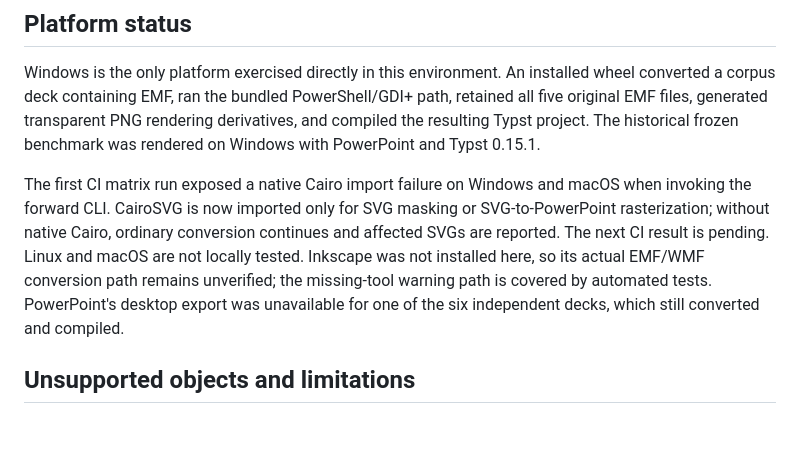
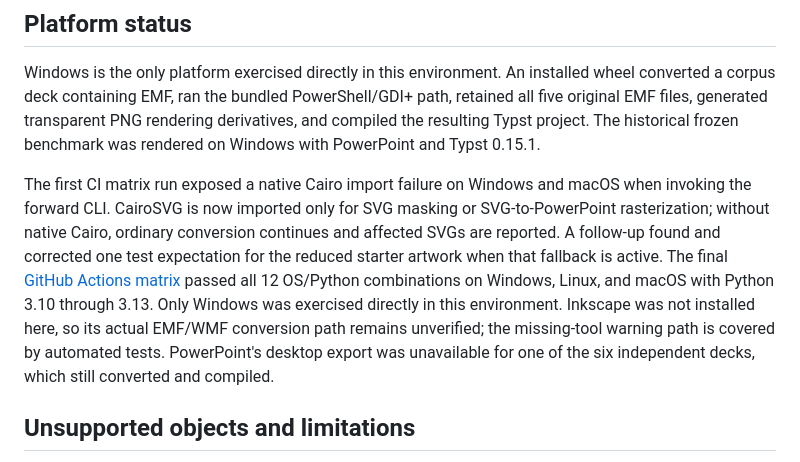
Before and after one commit to Sovichea/pptx-typst, a Markdown page: docs/experimental-release-readiness.md, the part around the change. Rendered like a GitHub page; blank space fills up the shorter version.

Commit message:
docs: record experimental release validation

```diff
--- a/docs/experimental-release-readiness.md
+++ b/docs/experimental-release-readiness.md
@@ -14,7 +14,7 @@ The final local test suite passed 58 tests on Python 3.10 and 58 on Python 3.12.
 
 Windows is the only platform exercised directly in this environment. An installed wheel converted a corpus deck containing EMF, ran the bundled PowerShell/GDI+ path, retained all five original EMF files, generated transparent PNG rendering derivatives, and compiled the resulting Typst project. The historical frozen benchmark was rendered on Windows with PowerPoint and Typst 0.15.1.
 
-The first CI matrix run exposed a native Cairo import failure on Windows and macOS when invoking the forward CLI. CairoSVG is now imported only for SVG masking or SVG-to-PowerPoint rasterization; without native Cairo, ordinary conversion continues and affected SVGs are reported. The next CI result is pending. Linux and macOS are not locally tested. Inkscape was not installed here, so its actual EMF/WMF conversion path remains unverified; the missing-tool warning path is covered by automated tests. PowerPoint's desktop export was unavailable for one of the six independent decks, which still converted and compiled.
+The first CI matrix run exposed a native Cairo import failure on Windows and macOS when invoking the forward CLI. CairoSVG is now imported only for SVG masking or SVG-to-PowerPoint rasterization; without native Cairo, ordinary conversion continues and affected SVGs are reported. A follow-up found and corrected one test expectation for the reduced starter artwork when that fallback is active. The final [GitHub Actions matrix](https://github.com/Sovichea/pptx-typst/actions/runs/39892114375) passed all 12 OS/Python combinations on Windows, Linux, and macOS with Python 3.10 through 3.13. Only Windows was exercised directly in this environment. Inkscape was not installed here, so its actual EMF/WMF conversion path remains unverified; the missing-tool warning path is covered by automated tests. PowerPoint's desktop export was unavailable for one of the six independent decks, which still converted and compiled.
 
 ## Unsupported objects and limitations
 
```
